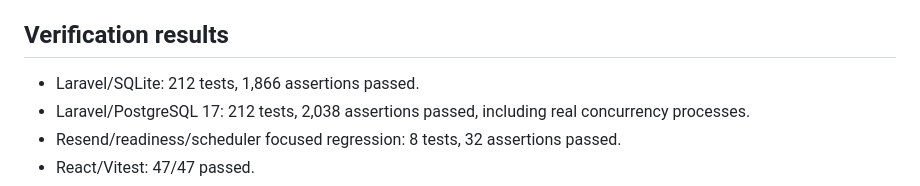
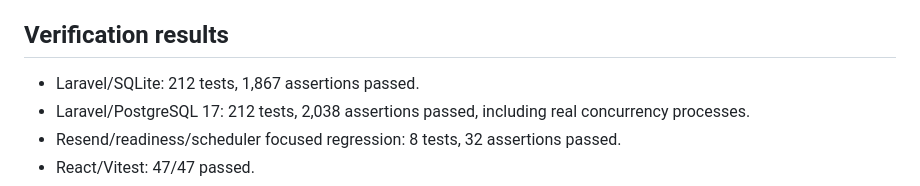
Before and after one commit to Jhonas05/MARKADO, a Markdown page: docs/FINAL_RELEASE_HANDOFF.md, the part around the change. Rendered like a GitHub page.

```diff
--- a/docs/FINAL_RELEASE_HANDOFF.md
+++ b/docs/FINAL_RELEASE_HANDOFF.md
@@ -37,7 +37,7 @@ open.
 
 ## Verification results
 
-- Laravel/SQLite: 212 tests, 1,866 assertions passed.
+- Laravel/SQLite: 212 tests, 1,867 assertions passed.
 - Laravel/PostgreSQL 17: 212 tests, 2,038 assertions passed, including real
   concurrency processes.
 - Resend/readiness/scheduler focused regression: 8 tests, 32 assertions passed.
```
Also changed, not shown: docs/FULL_MVP_IMPLEMENTATION_CHECKLIST.md (+1 -1 lines).
